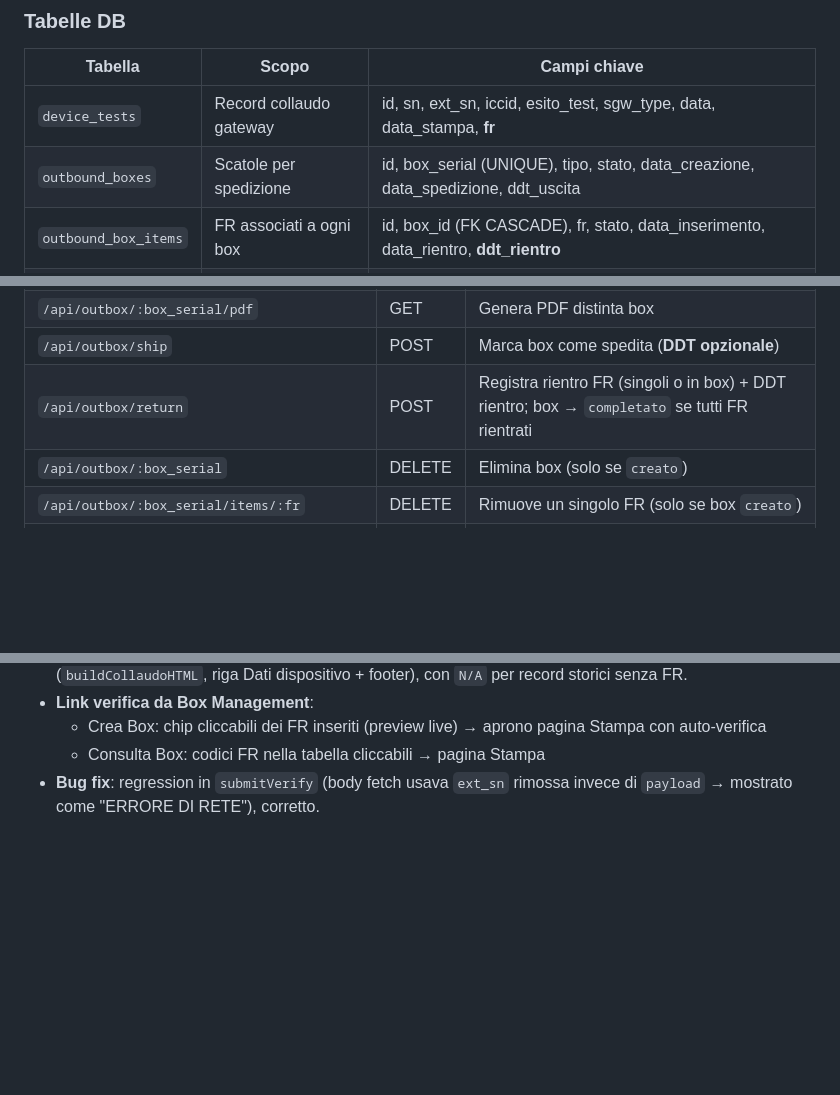
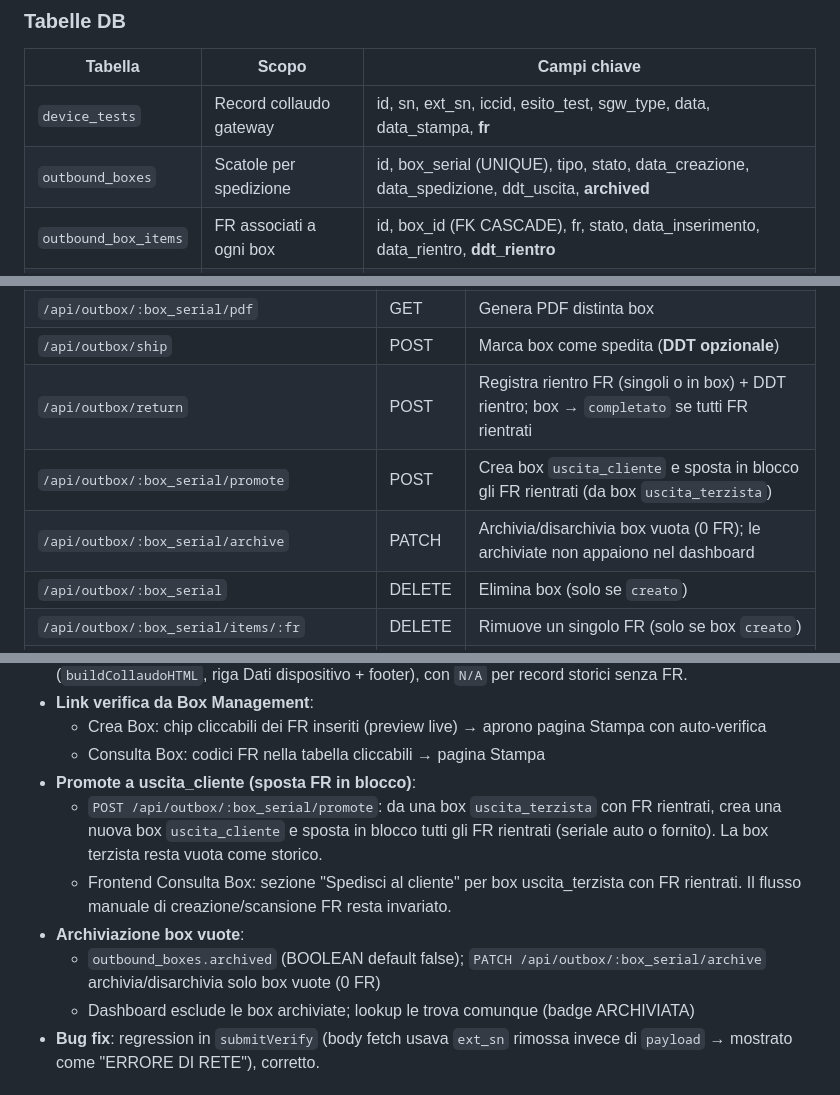
Before and after one commit to bazzi76/refurb_label_App, a Markdown page: CONTEXT.md, 3 parts joined by grey strips. Drawn GitHub-style; blank space fills up the shorter version.

Commit message:
CONTEXT.md: promote uscita_cliente, archiviazione box, TODO storico FR/SN

```diff
--- a/CONTEXT.md
+++ b/CONTEXT.md
@@ -53,7 +53,7 @@ refurb_label_App/
 | Tabella | Scopo | Campi chiave |
 |---------|-------|---------------|
 | `device_tests` | Record collaudo gateway | id, sn, ext_sn, iccid, esito_test, sgw_type, data, data_stampa, **fr** |
-| `outbound_boxes` | Scatole per spedizione | id, box_serial (UNIQUE), tipo, stato, data_creazione, data_spedizione, ddt_uscita |
+| `outbound_boxes` | Scatole per spedizione | id, box_serial (UNIQUE), tipo, stato, data_creazione, data_spedizione, ddt_uscita, **archived** |
 | `outbound_box_items` | FR associati a ogni box | id, box_id (FK CASCADE), fr, stato, data_inserimento, data_rientro, **ddt_rientro** |
 | `rientri` | Audit trail rientri FR | id, fr, data_rientro, box_rientro, note, outbound_item_id (FK SET NULL), **ddt_rientro** |
 
@@ -78,6 +78,8 @@ refurb_label_App/
 | `/api/outbox/:box_serial/pdf` | GET | Genera PDF distinta box |
 | `/api/outbox/ship` | POST | Marca box come spedita (**DDT opzionale**) |
 | `/api/outbox/return` | POST | Registra rientro FR (singoli o in box) + DDT rientro; box → `completato` se tutti FR rientrati |
+| `/api/outbox/:box_serial/promote` | POST | Crea box `uscita_cliente` e sposta in blocco gli FR rientrati (da box `uscita_terzista`) |
+| `/api/outbox/:box_serial/archive` | PATCH | Archivia/disarchivia box vuota (0 FR); le archiviate non appaiono nel dashboard |
 | `/api/outbox/:box_serial` | DELETE | Elimina box (solo se `creato`) |
 | `/api/outbox/:box_serial/items/:fr` | DELETE | Rimuove un singolo FR (solo se box `creato`) |
 | `/api/outbox/:box_serial` | PATCH | Modifica tipo box (solo se `creato`) |
@@ -121,6 +123,12 @@ refurb_label_App/
 - **Link verifica da Box Management**:
   - Crea Box: chip cliccabili dei FR inseriti (preview live) → aprono pagina Stampa con auto-verifica
   - Consulta Box: codici FR nella tabella cliccabili → pagina Stampa
+- **Promote a uscita_cliente (sposta FR in blocco)**:
+  - `POST /api/outbox/:box_serial/promote`: da una box `uscita_terzista` con FR rientrati, crea una nuova box `uscita_cliente` e sposta in blocco tutti gli FR rientrati (seriale auto o fornito). La box terzista resta vuota come storico.
+  - Frontend Consulta Box: sezione "Spedisci al cliente" per box uscita_terzista con FR rientrati. Il flusso manuale di creazione/scansione FR resta invariato.
+- **Archiviazione box vuote**:
+  - `outbound_boxes.archived` (BOOLEAN default false); `PATCH /api/outbox/:box_serial/archive` archivia/disarchivia solo box vuote (0 FR)
+  - Dashboard esclude le box archiviate; lookup le trova comunque (badge ARCHIVIATA)
 - **Bug fix**: regression in `submitVerify` (body fetch usava `ext_sn` rimossa invece di `payload` → mostrato come "ERRORE DI RETE"), corretto.
 
 ## Stato attuale
```
Also changed, not shown: other parts of CONTEXT.md (+3 -1 lines).
